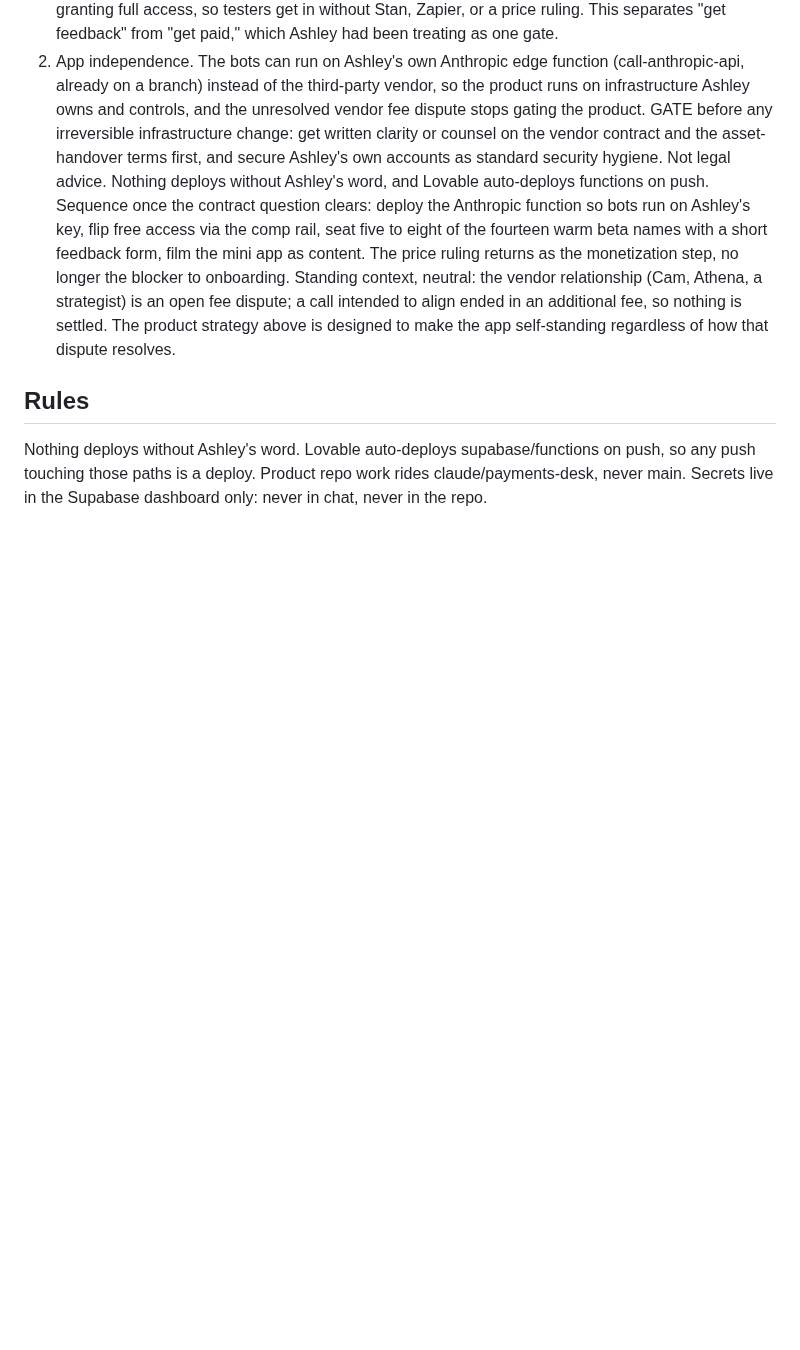
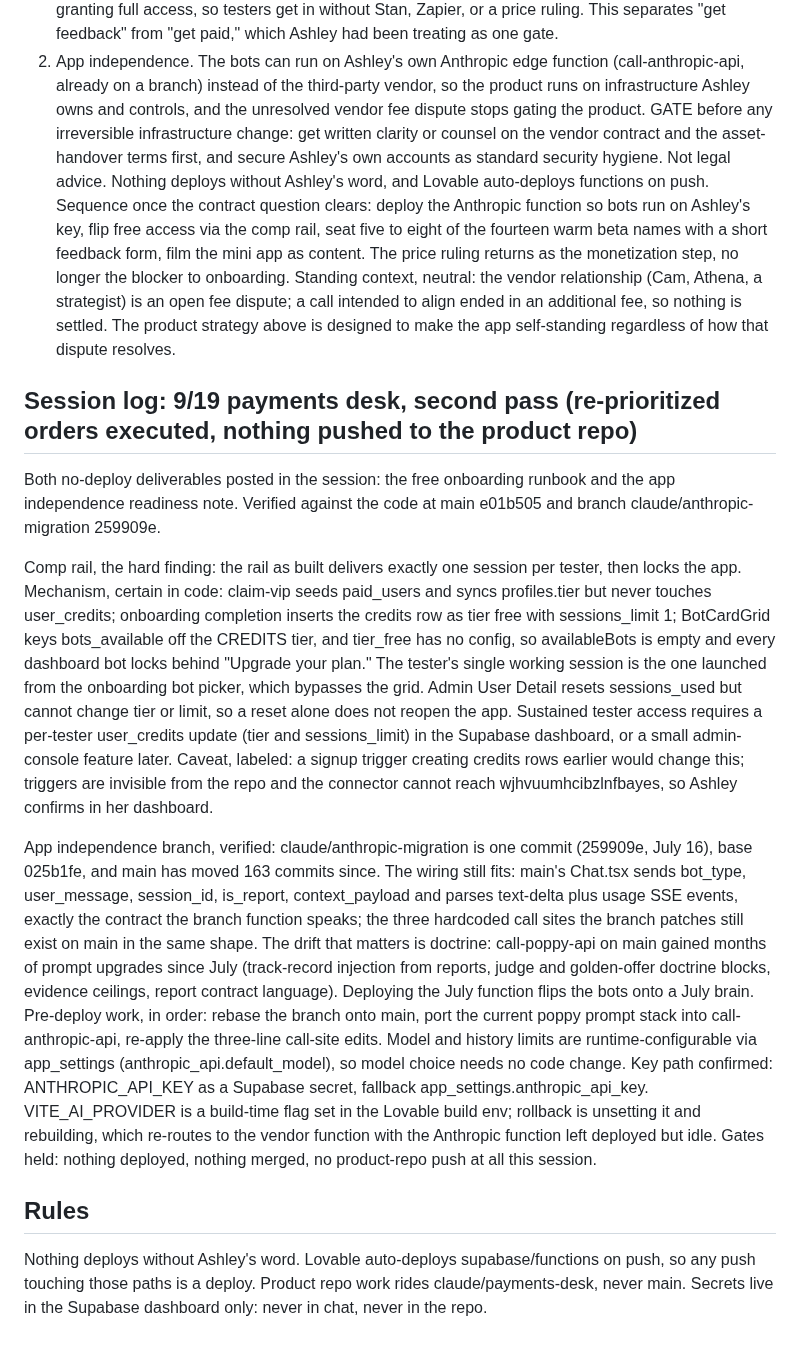
Before and after one commit to ashley-rudder/ashley-rudder-brief, a Markdown page: projects/cdos.md, the part around the change. GitHub-like rendering; blank space fills up the shorter version.

Commit message:
CDOS charter: 9/19 second pass, comp rail one-session finding and anthropic-migration readiness verified
Co-Authored-By: Claude Fable 5 <noreply@anthropic.com>
Claude-Session: https://claude.ai/code/session_0165uyabDE5xpBZxM2kGPFEw

```diff
--- a/projects/cdos.md
+++ b/projects/cdos.md
@@ -125,6 +125,25 @@ GATE before any irreversible infrastructure change: get written clarity or couns
 Sequence once the contract question clears: deploy the Anthropic function so bots run on Ashley's key, flip free access via the comp rail, seat five to eight of the fourteen warm beta names with a short feedback form, film the mini app as content. The price ruling returns as the monetization step, no longer the blocker to onboarding.
 Standing context, neutral: the vendor relationship (Cam, Athena, a strategist) is an open fee dispute; a call intended to align ended in an additional fee, so nothing is settled. The product strategy above is designed to make the app self-standing regardless of how that dispute resolves.
 
+## Session log: 9/19 payments desk, second pass (re-prioritized orders executed, nothing pushed to the product repo)
+
+Both no-deploy deliverables posted in the session: the free onboarding runbook and the app independence readiness note.
+Verified against the code at main e01b505 and branch claude/anthropic-migration 259909e.
+
+Comp rail, the hard finding: the rail as built delivers exactly one session per tester, then locks the app.
+Mechanism, certain in code: claim-vip seeds paid_users and syncs profiles.tier but never touches user_credits; onboarding completion inserts the credits row as tier free with sessions_limit 1; BotCardGrid keys bots_available off the CREDITS tier, and tier_free has no config, so availableBots is empty and every dashboard bot locks behind "Upgrade your plan."
+The tester's single working session is the one launched from the onboarding bot picker, which bypasses the grid.
+Admin User Detail resets sessions_used but cannot change tier or limit, so a reset alone does not reopen the app.
+Sustained tester access requires a per-tester user_credits update (tier and sessions_limit) in the Supabase dashboard, or a small admin-console feature later.
+Caveat, labeled: a signup trigger creating credits rows earlier would change this; triggers are invisible from the repo and the connector cannot reach wjhvuumhcibzlnfbayes, so Ashley confirms in her dashboard.
+
+App independence branch, verified: claude/anthropic-migration is one commit (259909e, July 16), base 025b1fe, and main has moved 163 commits since.
+The wiring still fits: main's Chat.tsx sends bot_type, user_message, session_id, is_report, context_payload and parses text-delta plus usage SSE events, exactly the contract the branch function speaks; the three hardcoded call sites the branch patches still exist on main in the same shape.
+The drift that matters is doctrine: call-poppy-api on main gained months of prompt upgrades since July (track-record injection from reports, judge and golden-offer doctrine blocks, evidence ceilings, report contract language). Deploying the July function flips the bots onto a July brain.
+Pre-deploy work, in order: rebase the branch onto main, port the current poppy prompt stack into call-anthropic-api, re-apply the three-line call-site edits. Model and history limits are runtime-configurable via app_settings (anthropic_api.default_model), so model choice needs no code change.
+Key path confirmed: ANTHROPIC_API_KEY as a Supabase secret, fallback app_settings.anthropic_api_key. VITE_AI_PROVIDER is a build-time flag set in the Lovable build env; rollback is unsetting it and rebuilding, which re-routes to the vendor function with the Anthropic function left deployed but idle.
+Gates held: nothing deployed, nothing merged, no product-repo push at all this session.
+
 ## Rules
 
 Nothing deploys without Ashley's word. Lovable auto-deploys supabase/functions on push, so any push touching those paths is a deploy.
```
